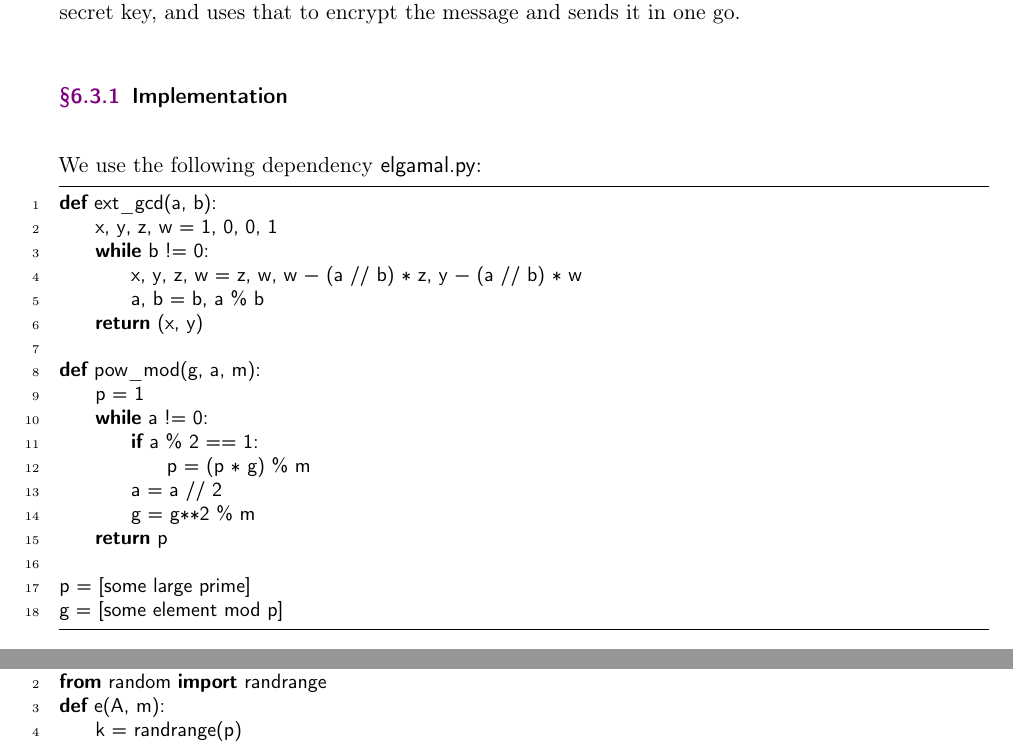
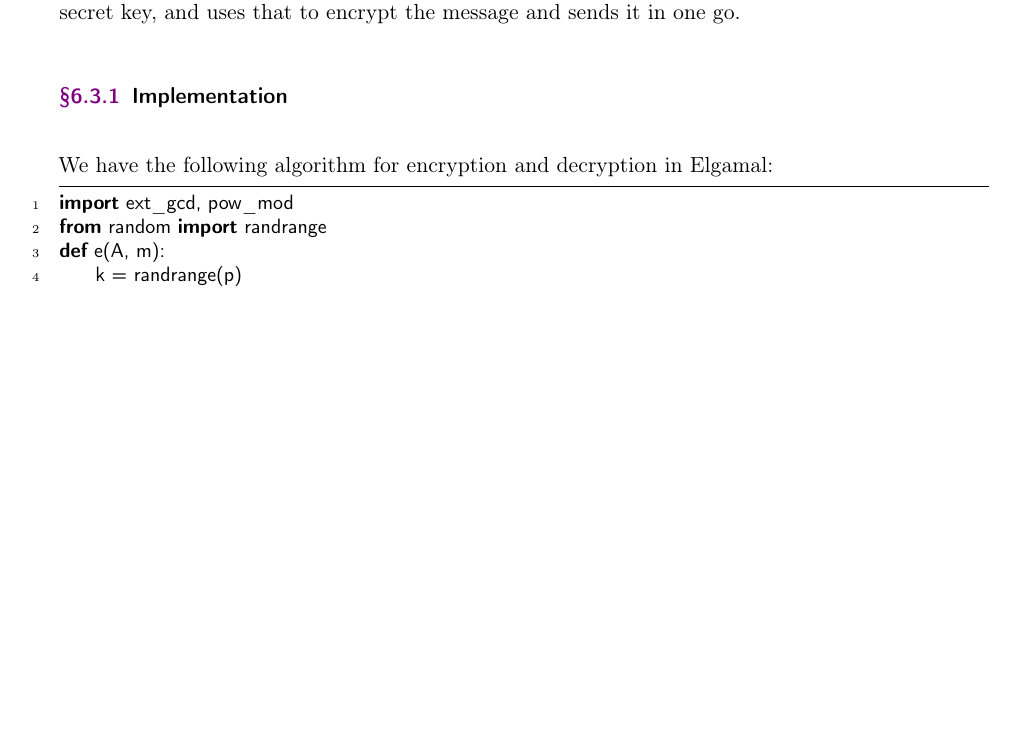
Before and after one commit to jchen/math1580-notes, a LaTeX document (notes.tex, which reads lectures/2022-02-09.tex): two parts of pages 19 and 20 of 20 before the commit and part of page 19 of 19 after it, the two joined at a grey line, cut so that both start at the same text, the shorter picture padded with empty space. Compiled offline with pdfLaTeX.

Commit message:
algorithm edits

```diff
--- a/lectures/2022-02-09.tex
+++ b/lectures/2022-02-09.tex
@@ -82,30 +82,9 @@ Alice:
 Basically, they are using Diffie-Hellman key exchange, except $g^a$ is a public key and Bob assumes a secret key, and uses that to encrypt the message and sends it in one go.
 
 \subsubsection{Implementation}
-We use the following dependency \textsf{elgamal.py}:
+We have the following algorithm for encryption and decryption in Elgamal:
 \begin{lstlisting}[language=Python]
-def ext_gcd(a, b):
-    x, y, z, w = 1, 0, 0, 1
-    while b != 0:
-        x, y, z, w = z, w, w - (a // b) * z, y - (a // b) * w
-        a, b = b, a % b
-    return (x, y)
-
-def pow_mod(g, a, m):
-    p = 1
-    while a != 0:
-        if a % 2 == 1:
-            p = (p * g) % m
-        a = a // 2
-        g = g**2 % m
-    return p
-
-p = [some large prime]
-g = [some element mod p]
-\end{lstlisting}
-
-\begin{lstlisting}[language=Python]
-from elgamal import *
+import ext_gcd, pow_mod
 from random import randrange
 def e(A, m):
     k = randrange(p)
```
Also changed, not shown: lectures/2022-01-31.tex (+5 -3 lines), lectures/2022-02-04.tex (+14 -12 lines), notes.pdf.
